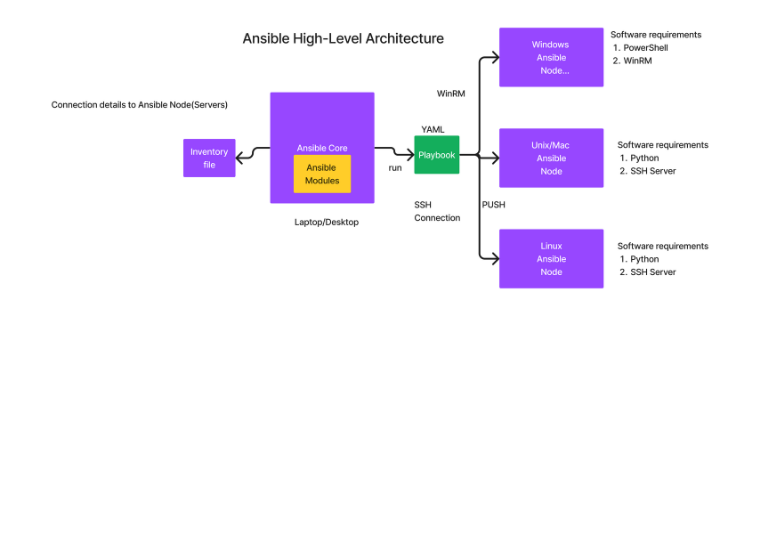
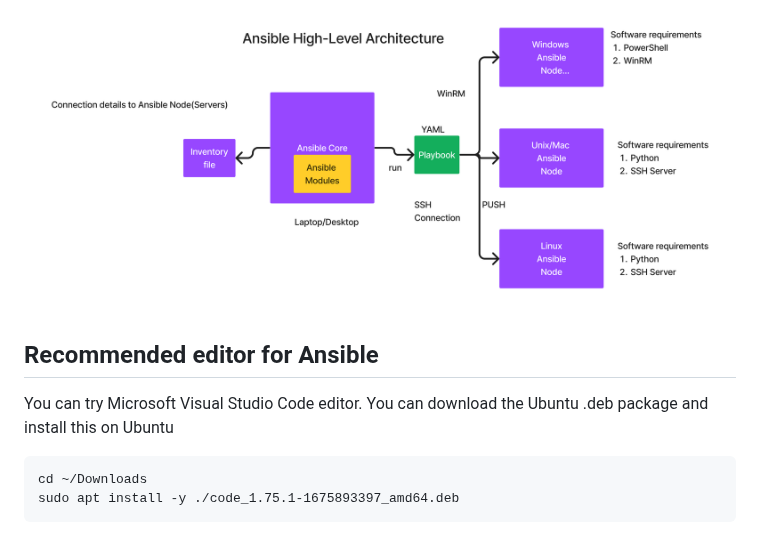
Before and after one commit to tektutor/devops-feb-2023, a Markdown page: Day3/README.md, the part around the change. Rendered like a GitHub page; blank space fills up the shorter version.

````diff
--- a/Day3/README.md
+++ b/Day3/README.md
@@ -142,3 +142,10 @@ In the above exercise, you would have learned that storing the data to an extern
 - Salt/SaltStack
 ## Ansible High Level Architecture
 ![Ansible Architecture](AnsibleHighLevelArchitecture.png)
+
+## Recommended editor for Ansible
+You can try Microsoft Visual Studio Code editor.  You can download the Ubuntu .deb package and install this on Ubuntu
+```
+cd ~/Downloads
+sudo apt install -y ./code_1.75.1-1675893397_amd64.deb
+```
````
